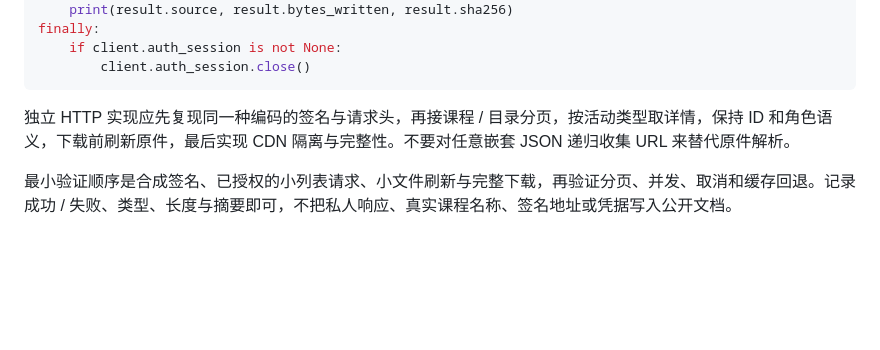
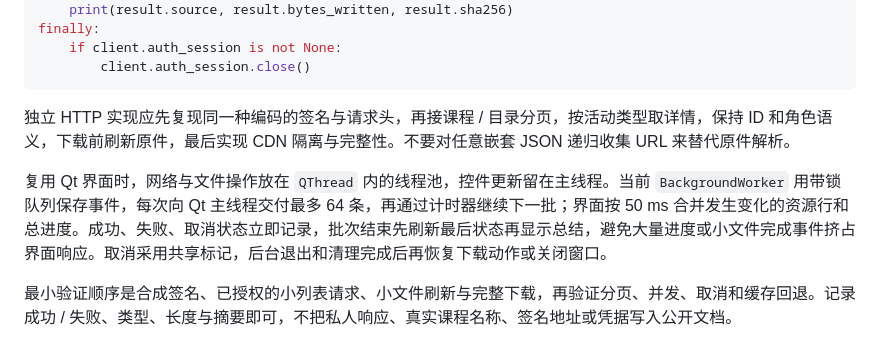
Before and after one commit to 3093FengMing/ClassInExporter, a Markdown page: API.md, the part around the change. GitHub-like rendering; blank space fills up the shorter version.

```diff
--- a/API.md
+++ b/API.md
@@ -239,6 +239,8 @@ finally:
 
 独立 HTTP 实现应先复现同一种编码的签名与请求头，再接课程 / 目录分页，按活动类型取详情，保持 ID 和角色语义，下载前刷新原件，最后实现 CDN 隔离与完整性。不要对任意嵌套 JSON 递归收集 URL 来替代原件解析。
 
+复用 Qt 界面时，网络与文件操作放在 `QThread` 内的线程池，控件更新留在主线程。当前 `BackgroundWorker` 用带锁队列保存事件，每次向 Qt 主线程交付最多 64 条，再通过计时器继续下一批；界面按 50 ms 合并发生变化的资源行和总进度。成功、失败、取消状态立即记录，批次结束先刷新最后状态再显示总结，避免大量进度或小文件完成事件挤占界面响应。取消采用共享标记，后台退出和清理完成后再恢复下载动作或关闭窗口。
+
 最小验证顺序是合成签名、已授权的小列表请求、小文件刷新与完整下载，再验证分页、并发、取消和缓存回退。记录成功 / 失败、类型、长度与摘要即可，不把私人响应、真实课程名称、签名地址或凭据写入公开文档。
 
 ## 官方 SDK 与机构 API
```
Also changed, not shown: README.md (+2 -2 lines), preview/qt-preview.png, 6 other files.
